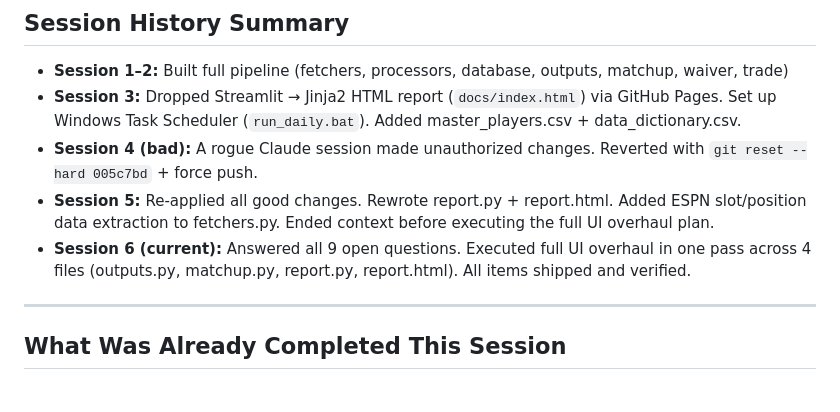
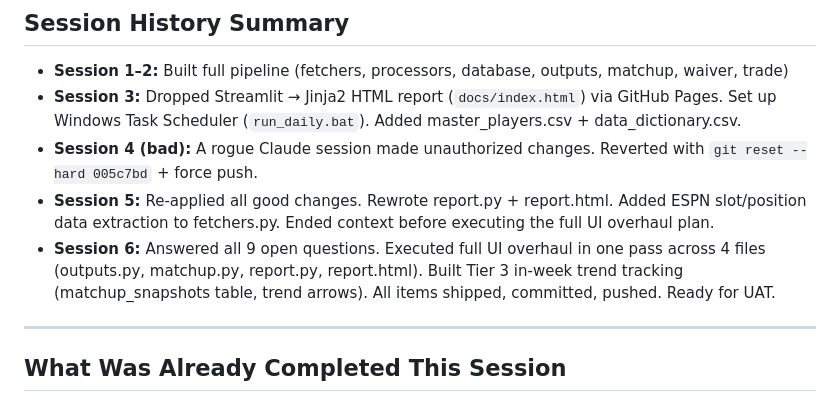
Before and after one commit to nickguarriello/fantasy-baseball-engine, a Markdown page: PLANNING.md, the part around the change. Rendered like a GitHub page.

```diff
--- a/PLANNING.md
+++ b/PLANNING.md
@@ -12,7 +12,7 @@
 - **Session 3:** Dropped Streamlit → Jinja2 HTML report (`docs/index.html`) via GitHub Pages. Set up Windows Task Scheduler (`run_daily.bat`). Added master_players.csv + data_dictionary.csv.
 - **Session 4 (bad):** A rogue Claude session made unauthorized changes. Reverted with `git reset --hard 005c7bd` + force push.
 - **Session 5:** Re-applied all good changes. Rewrote report.py + report.html. Added ESPN slot/position data extraction to fetchers.py. Ended context before executing the full UI overhaul plan.
-- **Session 6 (current):** Answered all 9 open questions. Executed full UI overhaul in one pass across 4 files (outputs.py, matchup.py, report.py, report.html). All items shipped and verified.
+- **Session 6:** Answered all 9 open questions. Executed full UI overhaul in one pass across 4 files (outputs.py, matchup.py, report.py, report.html). Built Tier 3 in-week trend tracking (matchup_snapshots table, trend arrows). All items shipped, committed, pushed. Ready for UAT.
 
 ---
 
```
Also changed, not shown: CLAUDE.md (+2 -2 lines), README.md (+2 -2 lines).
